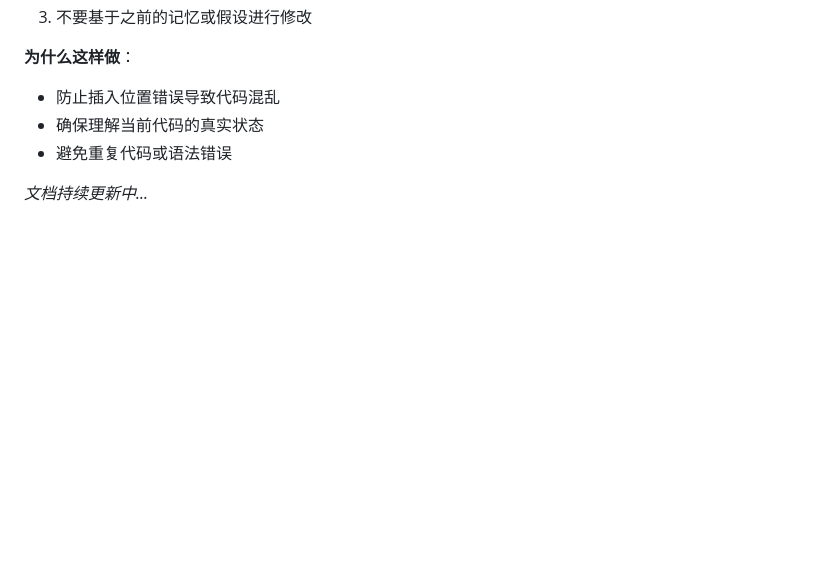
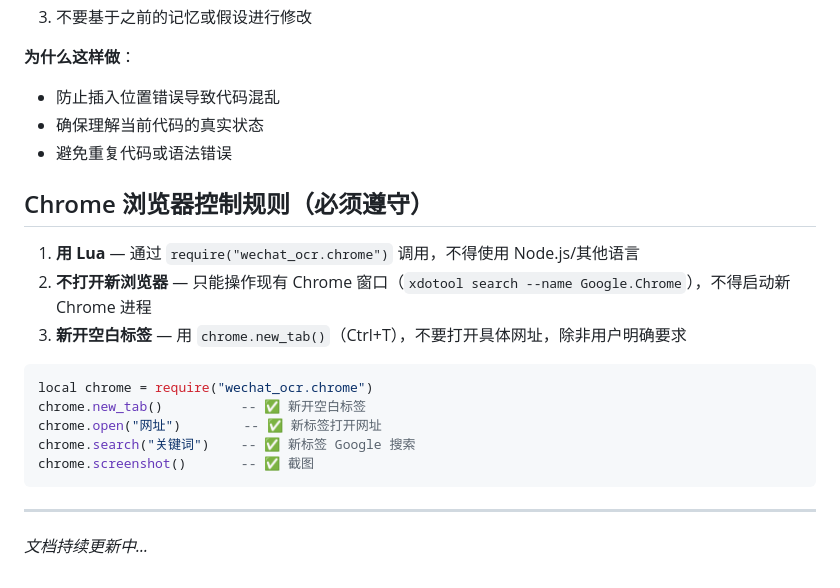
Before and after one commit to quqiufeng/my-agent, a Markdown page: CLAUDE.md, the part around the change. Drawn GitHub-style; blank space fills up the shorter version.

Commit message:
docs: add Chrome control rules to CLAUDE.md

````diff
--- a/CLAUDE.md
+++ b/CLAUDE.md
@@ -366,4 +366,20 @@ python3 -c "from dingtalk_stream import ChatbotMessage; print('message_type:', C
 - 避免重复代码或语法错误
 
 
+## Chrome 浏览器控制规则（必须遵守）
+
+1. **用 Lua** — 通过 `require("wechat_ocr.chrome")` 调用，不得使用 Node.js/其他语言
+2. **不打开新浏览器** — 只能操作现有 Chrome 窗口（`xdotool search --name Google.Chrome`），不得启动新 Chrome 进程
+3. **新开空白标签** — 用 `chrome.new_tab()`（Ctrl+T），不要打开具体网址，除非用户明确要求
+
+```lua
+local chrome = require("wechat_ocr.chrome")
+chrome.new_tab()          -- ✅ 新开空白标签
+chrome.open("网址")        -- ✅ 新标签打开网址
+chrome.search("关键词")    -- ✅ 新标签 Google 搜索
+chrome.screenshot()       -- ✅ 截图
+```
+
+---
+
 *文档持续更新中...*
````
